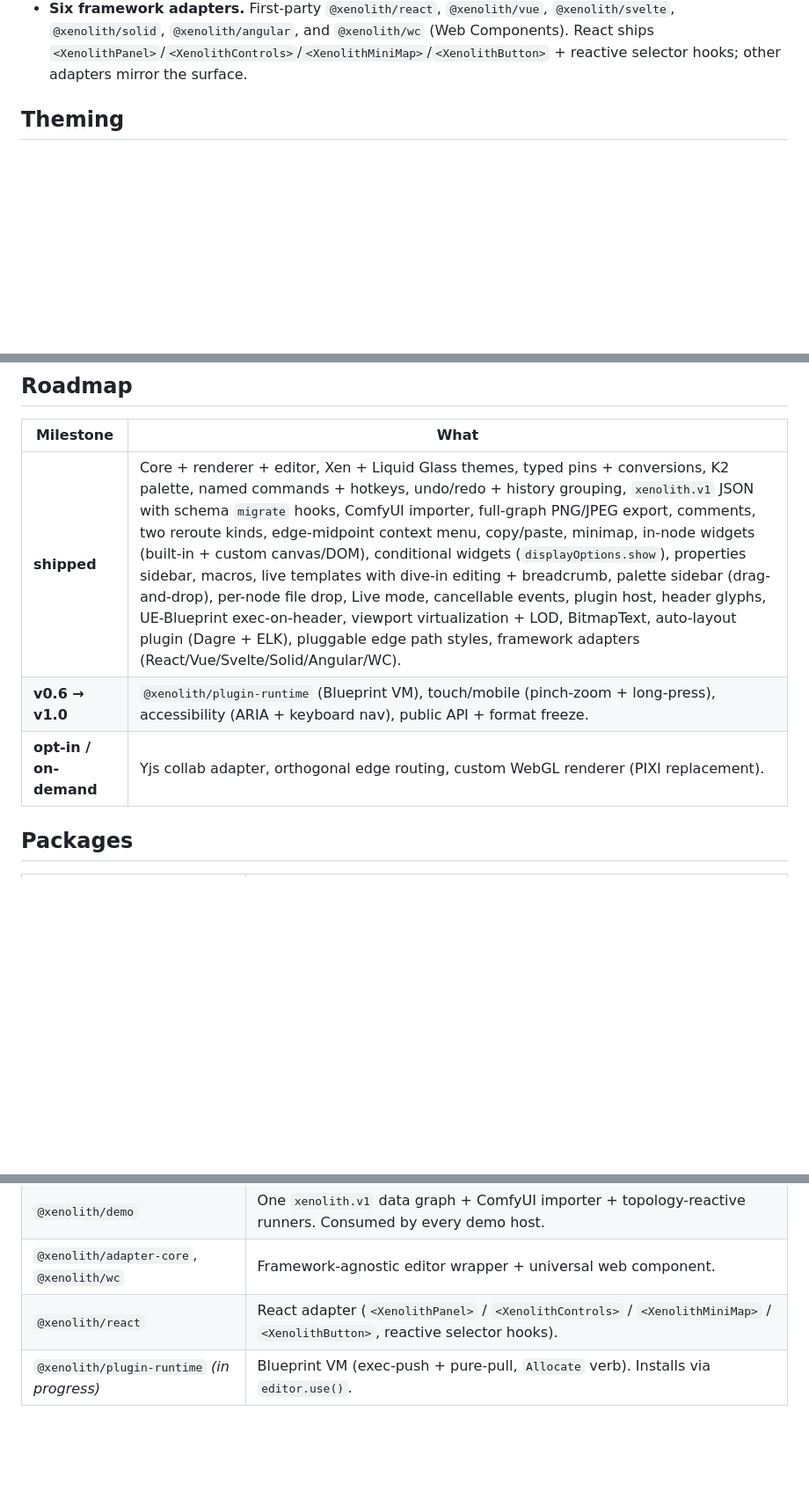
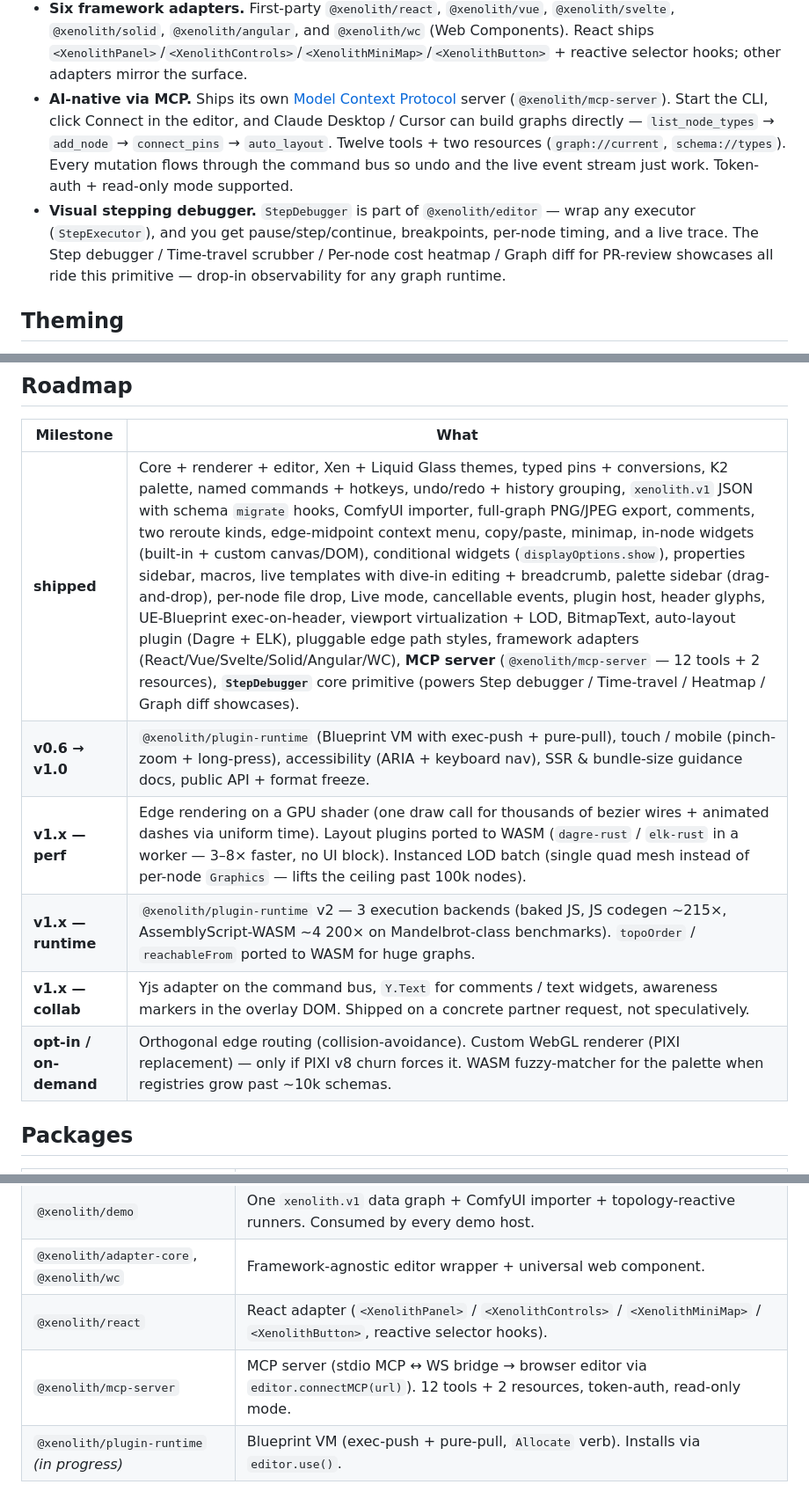
Before and after one commit to strelok2012/xenolith-graph, a Markdown page: README.md, 3 parts joined by grey strips. Shown at 88% size. GitHub-like rendering; blank space fills up the shorter version.

```diff
--- a/README.md
+++ b/README.md
@@ -37,6 +37,8 @@ One async call boots: fonts, PIXI v8 renderer, viewport, grid, pan/zoom, marquee
 - **Live Mode.** `editor.setLiveMode(true)` hides editor chrome (palette, breadcrumb, controls) — perfect for read-only previews and demos.
 - **Perf for real graphs.** Viewport virtualization + 3-tier LOD (full → sprite-baked → flat-batch). Render-on-demand (static graphs idle at 0 fps cost). BitmapText glyph atlas for node/widget text. Shared GPU texture caches. Tested at 58k nodes; ~4–7 ms/frame at 40k+ on M1.
 - **Six framework adapters.** First-party `@xenolith/react`, `@xenolith/vue`, `@xenolith/svelte`, `@xenolith/solid`, `@xenolith/angular`, and `@xenolith/wc` (Web Components). React ships `<XenolithPanel>`/`<XenolithControls>`/`<XenolithMiniMap>`/`<XenolithButton>` + reactive selector hooks; other adapters mirror the surface.
+- **AI-native via MCP.** Ships its own [Model Context Protocol](https://modelcontextprotocol.io) server (`@xenolith/mcp-server`). Start the CLI, click Connect in the editor, and Claude Desktop / Cursor can build graphs directly — `list_node_types` → `add_node` → `connect_pins` → `auto_layout`. Twelve tools + two resources (`graph://current`, `schema://types`). Every mutation flows through the command bus so undo and the live event stream just work. Token-auth + read-only mode supported.
+- **Visual stepping debugger.** `StepDebugger` is part of `@xenolith/editor` — wrap any executor (`StepExecutor`), and you get pause/step/continue, breakpoints, per-node timing, and a live trace. The Step debugger / Time-travel scrubber / Per-node cost heatmap / Graph diff for PR-review showcases all ride this primitive — drop-in observability for any graph runtime.
 
 ## Theming
 
@@ -56,9 +58,12 @@ The shader-heavy backdrop pass is **opt-in per theme** (`theme.needsBackdrop`)
 
 | Milestone | What |
 |---|---|
-| **shipped** | Core + renderer + editor, Xen + Liquid Glass themes, typed pins + conversions, K2 palette, named commands + hotkeys, undo/redo + history grouping, `xenolith.v1` JSON with schema `migrate` hooks, ComfyUI importer, full-graph PNG/JPEG export, comments, two reroute kinds, edge-midpoint context menu, copy/paste, minimap, in-node widgets (built-in + custom canvas/DOM), conditional widgets (`displayOptions.show`), properties sidebar, macros, live templates with dive-in editing + breadcrumb, palette sidebar (drag-and-drop), per-node file drop, Live mode, cancellable events, plugin host, header glyphs, UE-Blueprint exec-on-header, viewport virtualization + LOD, BitmapText, auto-layout plugin (Dagre + ELK), pluggable edge path styles, framework adapters (React/Vue/Svelte/Solid/Angular/WC). |
-| **v0.6 → v1.0** | `@xenolith/plugin-runtime` (Blueprint VM), touch/mobile (pinch-zoom + long-press), accessibility (ARIA + keyboard nav), public API + format freeze. |
-| **opt-in / on-demand** | Yjs collab adapter, orthogonal edge routing, custom WebGL renderer (PIXI replacement). |
+| **shipped** | Core + renderer + editor, Xen + Liquid Glass themes, typed pins + conversions, K2 palette, named commands + hotkeys, undo/redo + history grouping, `xenolith.v1` JSON with schema `migrate` hooks, ComfyUI importer, full-graph PNG/JPEG export, comments, two reroute kinds, edge-midpoint context menu, copy/paste, minimap, in-node widgets (built-in + custom canvas/DOM), conditional widgets (`displayOptions.show`), properties sidebar, macros, live templates with dive-in editing + breadcrumb, palette sidebar (drag-and-drop), per-node file drop, Live mode, cancellable events, plugin host, header glyphs, UE-Blueprint exec-on-header, viewport virtualization + LOD, BitmapText, auto-layout plugin (Dagre + ELK), pluggable edge path styles, framework adapters (React/Vue/Svelte/Solid/Angular/WC), **MCP server** (`@xenolith/mcp-server` — 12 tools + 2 resources), **`StepDebugger`** core primitive (powers Step debugger / Time-travel / Heatmap / Graph diff showcases). |
+| **v0.6 → v1.0** | `@xenolith/plugin-runtime` (Blueprint VM with exec-push + pure-pull), touch / mobile (pinch-zoom + long-press), accessibility (ARIA + keyboard nav), SSR & bundle-size guidance docs, public API + format freeze. |
+| **v1.x — perf** | Edge rendering on a GPU shader (one draw call for thousands of bezier wires + animated dashes via uniform time). Layout plugins ported to WASM (`dagre-rust` / `elk-rust` in a worker — 3–8× faster, no UI block). Instanced LOD batch (single quad mesh instead of per-node `Graphics` — lifts the ceiling past 100k nodes). |
+| **v1.x — runtime** | `@xenolith/plugin-runtime` v2 — 3 execution backends (baked JS, JS codegen ~215×, AssemblyScript-WASM ~4 200× on Mandelbrot-class benchmarks). `topoOrder` / `reachableFrom` ported to WASM for huge graphs. |
+| **v1.x — collab** | Yjs adapter on the command bus, `Y.Text` for comments / text widgets, awareness markers in the overlay DOM. Shipped on a concrete partner request, not speculatively. |
+| **opt-in / on-demand** | Orthogonal edge routing (collision-avoidance). Custom WebGL renderer (PIXI replacement) — only if PIXI v8 churn forces it. WASM fuzzy-matcher for the palette when registries grow past ~10k schemas. |
 
 ## Packages
 
@@ -72,6 +77,7 @@ The shader-heavy backdrop pass is **opt-in per theme** (`theme.needsBackdrop`)
 | `@xenolith/demo` | One `xenolith.v1` data graph + ComfyUI importer + topology-reactive runners. Consumed by every demo host. |
 | `@xenolith/adapter-core`, `@xenolith/wc` | Framework-agnostic editor wrapper + universal web component. |
 | `@xenolith/react` | React adapter (`<XenolithPanel>` / `<XenolithControls>` / `<XenolithMiniMap>` / `<XenolithButton>`, reactive selector hooks). |
+| `@xenolith/mcp-server` | MCP server (stdio MCP ↔ WS bridge → browser editor via `editor.connectMCP(url)`). 12 tools + 2 resources, token-auth, read-only mode. |
 | `@xenolith/plugin-runtime` *(in progress)* | Blueprint VM (exec-push + pure-pull, `Allocate` verb). Installs via `editor.use()`. |
 
 ## Develop
```
Also changed, not shown: CONTRIBUTING.md (added, +135 -0 lines).
